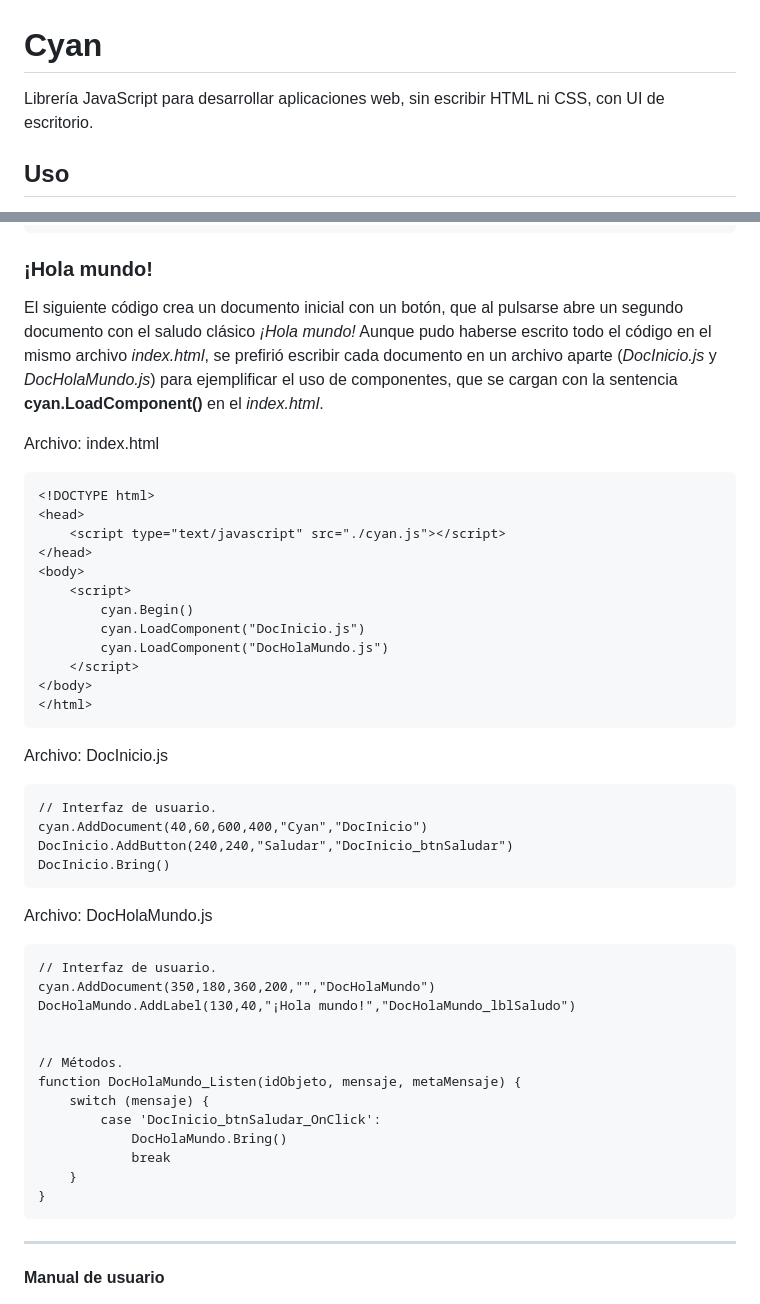
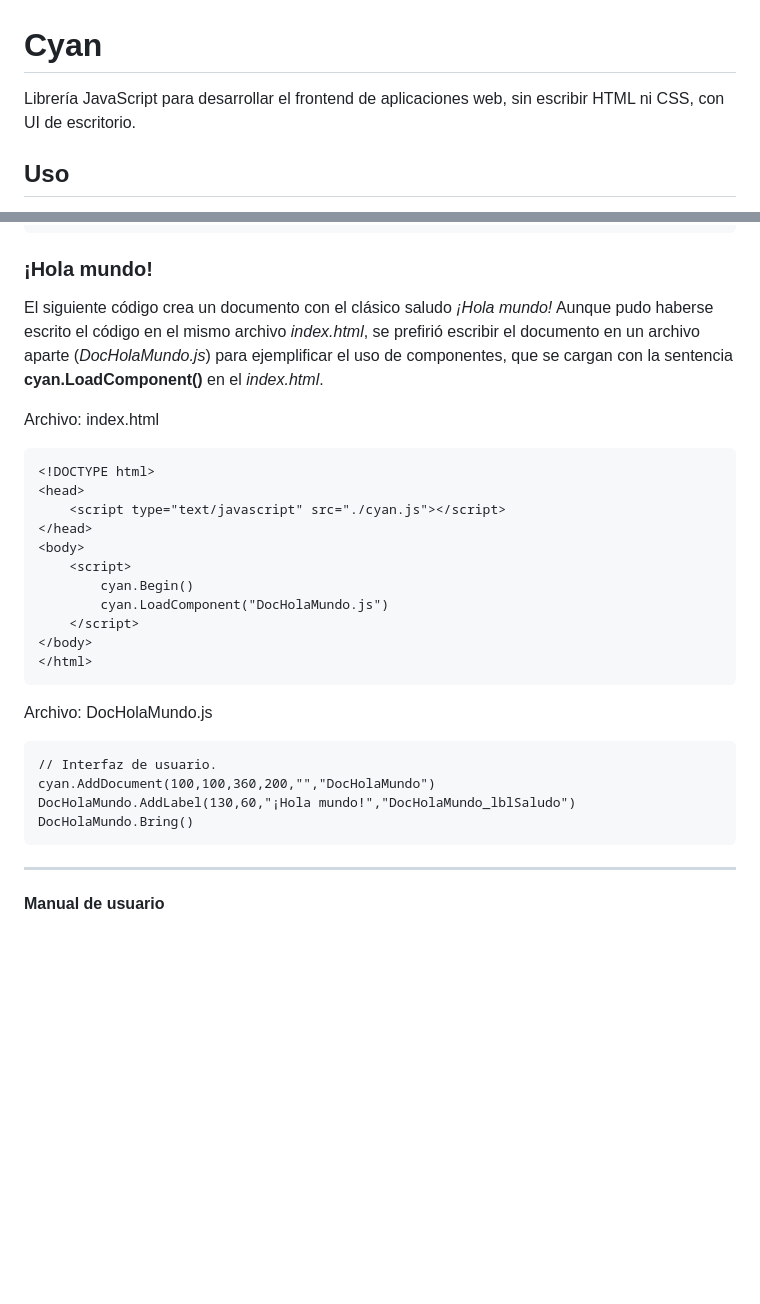
Before and after one commit to pensadornatural/cyan, a Markdown page: README.md, 2 parts joined by grey strips. Drawn GitHub-style; blank space fills up the shorter version.

Commit message:
Update README.md
Pequeños cambios de redacción y simplificación del ¡Hola mundo!

````diff
--- a/README.md
+++ b/README.md
@@ -1,5 +1,5 @@
 # Cyan
-Librería JavaScript para desarrollar aplicaciones web, sin escribir HTML ni CSS, con UI de escritorio.
+Librería JavaScript para desarrollar el frontend de aplicaciones web, sin escribir HTML ni CSS, con UI de escritorio.
 
 ## Uso
 
@@ -43,7 +43,7 @@ A partir de esta instrucción, se van escribiendo sentencias como *AddDocument*
 
 ### ¡Hola mundo!
 
-El siguiente código crea un documento inicial con un botón, que al pulsarse abre un segundo documento con el saludo clásico *¡Hola mundo!* Aunque pudo haberse escrito todo el código en el mismo archivo *index.html*, se prefirió escribir cada documento en un archivo aparte (*DocInicio.js* y *DocHolaMundo.js*) para ejemplificar el uso de componentes, que se cargan con la sentencia **cyan.LoadComponent()** en el *index.html*.
+El siguiente código crea un documento con el clásico saludo *¡Hola mundo!* Aunque pudo haberse escrito el código en el mismo archivo *index.html*, se prefirió escribir el documento en un archivo aparte (*DocHolaMundo.js*) para ejemplificar el uso de componentes, que se cargan con la sentencia **cyan.LoadComponent()** en el *index.html*.
 
 Archivo: index.html
 ```
@@ -54,36 +54,18 @@ Archivo: index.html
 <body>
     <script>
         cyan.Begin()
-        cyan.LoadComponent("DocInicio.js")
         cyan.LoadComponent("DocHolaMundo.js")
     </script>
 </body>
 </html>
 ```
 
-Archivo: DocInicio.js
-```
-// Interfaz de usuario.
-cyan.AddDocument(40,60,600,400,"Cyan","DocInicio")
-DocInicio.AddButton(240,240,"Saludar","DocInicio_btnSaludar")
-DocInicio.Bring()
-```
-
 Archivo: DocHolaMundo.js
 ```
 // Interfaz de usuario.
-cyan.AddDocument(350,180,360,200,"","DocHolaMundo")
-DocHolaMundo.AddLabel(130,40,"¡Hola mundo!","DocHolaMundo_lblSaludo")
-
-
-// Métodos.
-function DocHolaMundo_Listen(idObjeto, mensaje, metaMensaje) {
-    switch (mensaje) {
-        case 'DocInicio_btnSaludar_OnClick':
-            DocHolaMundo.Bring()
-            break
-    }
-}
+cyan.AddDocument(100,100,360,200,"","DocHolaMundo")
+DocHolaMundo.AddLabel(130,60,"¡Hola mundo!","DocHolaMundo_lblSaludo")
+DocHolaMundo.Bring()
 ```
 
 ---
````
